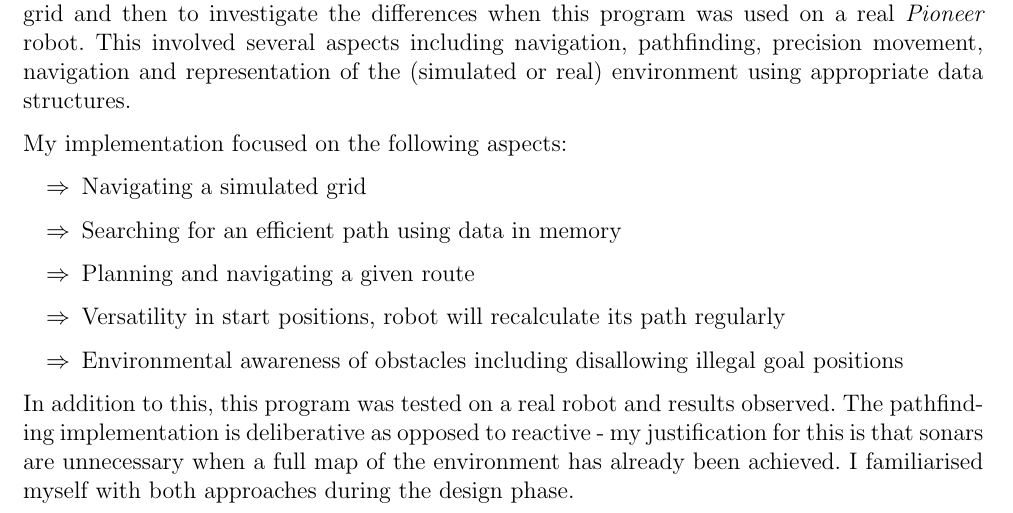
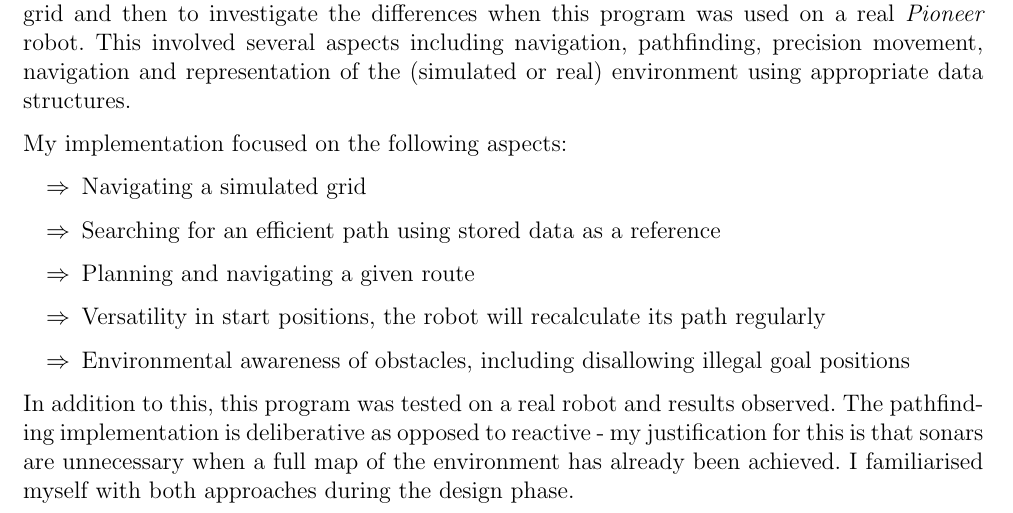
Before and after one commit to OMCS/CS264, a LaTeX document (doc/Robotics_Documentation.tex): part of page 2 of 3, cut so that both start at the same text. Compiled offline with pdfLaTeX.

Commit message:
Beginning to write documentation

```diff
--- a/doc/Robotics_Documentation.tex
+++ b/doc/Robotics_Documentation.tex
@@ -81,10 +81,10 @@ My implementation focused on the following aspects:
 
 \begin{arrowlist}
     \item{Navigating a simulated grid}
-    \item{Searching for an efficient path using data in memory}
+    \item{Searching for an efficient path using stored data as a reference}
     \item{Planning and navigating a given route}
-    \item{Versatility in start positions, robot will recalculate its path regularly}
-    \item{Environmental awareness of obstacles including disallowing illegal goal positions}
+    \item{Versatility in start positions, the robot will recalculate its path regularly}
+    \item{Environmental awareness of obstacles, including disallowing illegal goal positions}
 \end{arrowlist}
 
 In addition to this, this program was tested on a real robot and results observed. The pathfinding implementation is deliberative as opposed to reactive - my justification for this is that sonars are unnecessary when a full map of the environment has already been achieved. I familiarised myself with both approaches during the design phase.
```
Also changed, not shown: 1 other file.
